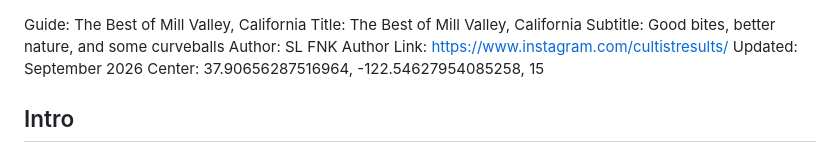
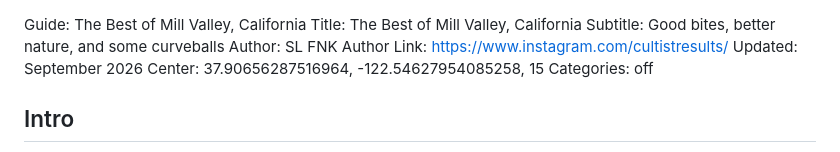
Before and after one commit to slfnk/slfnk.github.io, a Markdown page: mill-valley/places.md, the part around the change. Rendered like a GitHub page.

Commit message:
Update mill-valley guide (editor)

```diff
--- a/mill-valley/places.md
+++ b/mill-valley/places.md
@@ -5,6 +5,7 @@ Author: SL FNK
 Author Link: https://www.instagram.com/cultistresults/
 Updated: September 2026
 Center: 37.90656287516964, -122.54627954085258, 15
+Categories: off
 
 ## Intro
 
```
